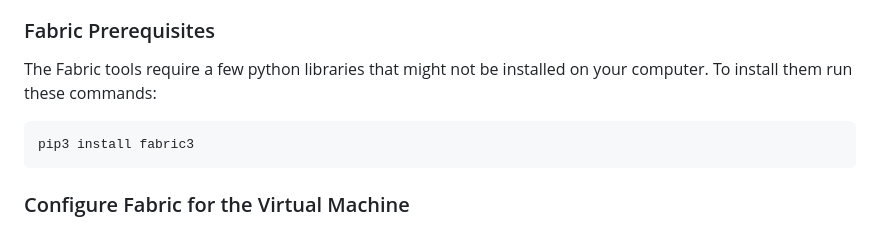
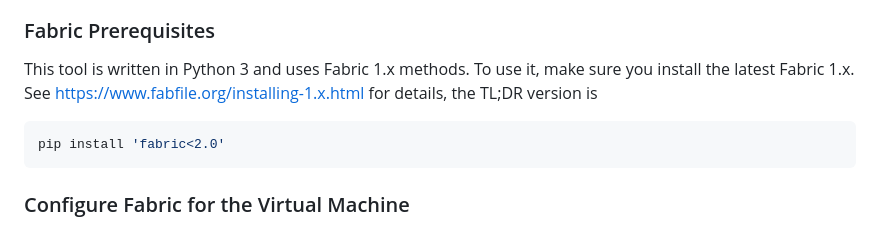
Before and after one commit to ctsit/redcap_deployment, a Markdown page: README.md, the part around the change. Rendered like a GitHub page.

Commit message:
Replace Fabric3 installation instructions with Fabric 1.x instructions

````diff
--- a/README.md
+++ b/README.md
@@ -121,10 +121,10 @@ In addition to the REDCap deployed by the Vagrant provisioning scripts, this rep
 
 ### Fabric Prerequisites
 
-The Fabric tools require a few python libraries that might not be installed on your computer.  To install them run these commands:
+This tool is written in Python 3 and uses Fabric 1.x methods. To use it, make sure you install the latest Fabric 1.x.  See https://www.fabfile.org/installing-1.x.html for details, the TL;DR version is
 
 ```bash
-pip3 install fabric3
+pip install 'fabric<2.0'
 ```
 
 
````
